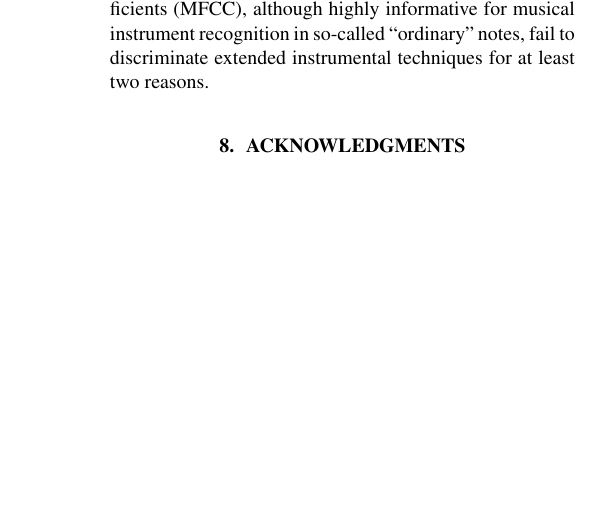
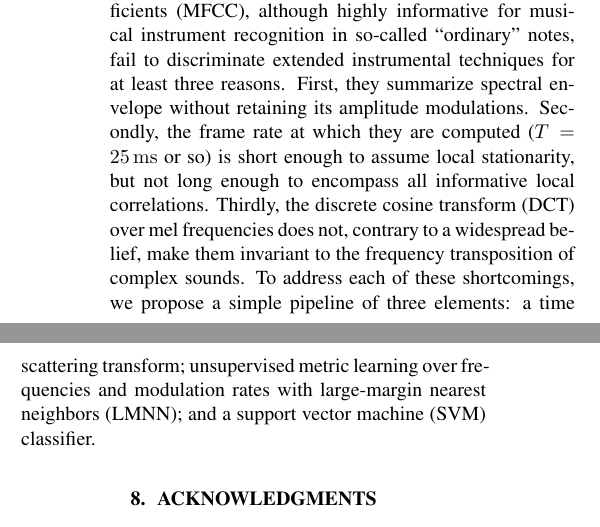
Before and after one commit to mathieulagrange/dlfm2018, a LaTeX paper (paper/lostanlenPlayingTechniques.tex): part of one column of page 2 of 2 before the commit and two parts of the columns of page 2 of 3 after it, the two joined at a grey line, cut so that both start at the same text, the shorter picture padded with empty space. Compiled offline with pdfLaTeX.

Commit message:
write some of the conclusion

```diff
--- a/paper/lostanlenPlayingTechniques.tex
+++ b/paper/lostanlenPlayingTechniques.tex
@@ -15,6 +15,7 @@
 \usepackage{graphicx}
 \usepackage{color}
 \usepackage{xspace}
+\usepackage{siunitx}
 
 
 % Title.
@@ -47,7 +48,7 @@ the next frontier in musical instrument recognition}
 %\def\authorname{First author, Second author, Third author, Fourth author, Fifth author, Sixth author}
 
 
-\sloppy % please retain sloppy command for improved formatting
+%\sloppy % please retain sloppy command for improved formatting % how about no?
 
 \hyphenation{ma-rim-ba}
 \newcommand*{\eg}{e.g.\@\xspace}
@@ -177,8 +182,11 @@ In this section, we apply the aforementioned methods to instrument playing techn
 Every quest for information is also a quest for invariance. [...]
 
 
-Our main finding is that mel-frequency cepstral coefficients (MFCC), although highly informative for musical instrument recognition in so-called ``ordinary'' notes, fail to discriminate extended instrumental techniques for at least two reasons.
-
+Our main finding is that mel-frequency cepstral coefficients (MFCC), although highly informative for musical instrument recognition in so-called ``ordinary'' notes, fail to discriminate extended instrumental techniques for at least three reasons.
+First, they summarize spectral envelope without retaining its amplitude modulations.
+Secondly, the frame rate at which they are computed ($T=\SI{25}{\milli\second}$ or so) is short enough to assume local stationarity, but not long enough to encompass all informative local correlations.
+Thirdly, the discrete cosine transform (DCT) over mel frequencies does not, contrary to a widespread belief, make them invariant to the frequency transposition of complex sounds.
+To address each of these shortcomings, we propose a simple pipeline of three elements: a time scattering transform; unsupervised metric learning over frequencies and modulation rates with large-margin nearest neighbors (LMNN); and a support vector machine (SVM) classifier.
 
 
 \section{Acknowledgments}
```
Also changed, not shown: paper/lostanlenPlayingTechniques.pdf, paper/lostanlenPlayingTechniques.tex (8 more changed lines), 3 other files.
